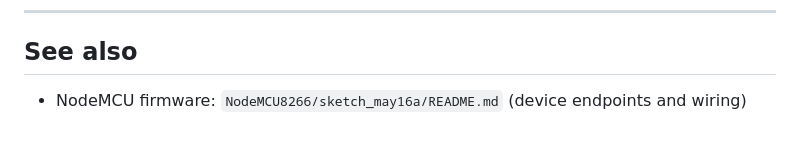
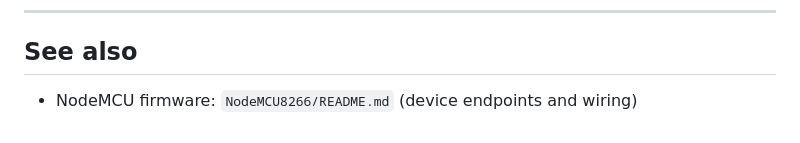
Before and after one commit to Shivanshu-Chimaniya/3D-Scanner, a Markdown page: FlaskApp/README.md, the part around the change. Rendered like a GitHub page.

Commit message:
Update NodeMCU firmware README link

```diff
--- a/FlaskApp/README.md
+++ b/FlaskApp/README.md
@@ -105,4 +105,4 @@ The UI will be available at `http://<HOST>:<PORT>/` (by default `http://0.0.0.0:
 ---
 
 ## See also
-- NodeMCU firmware: `NodeMCU8266/sketch_may16a/README.md` (device endpoints and wiring)
+- NodeMCU firmware: `NodeMCU8266/README.md` (device endpoints and wiring)
```
